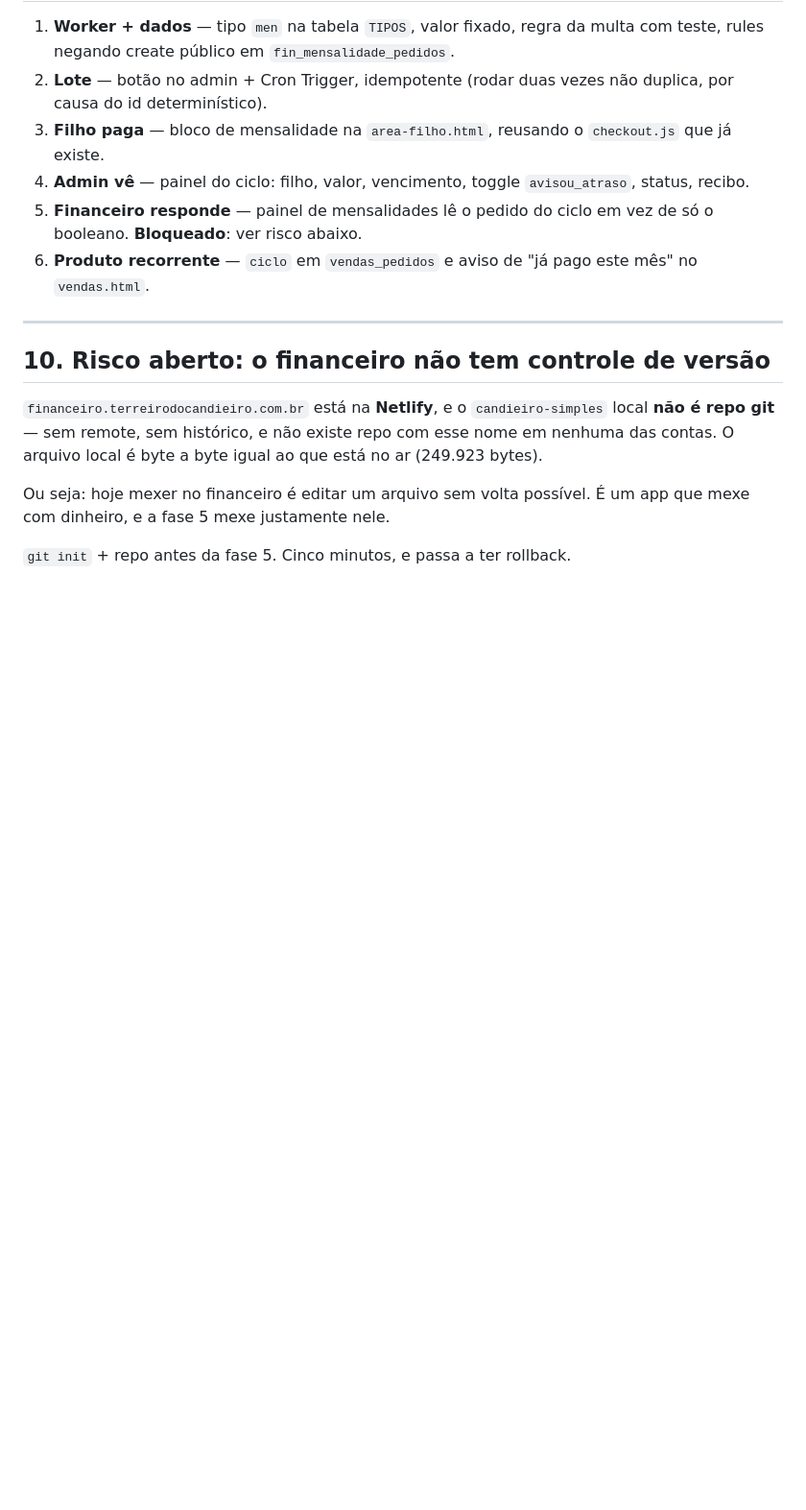
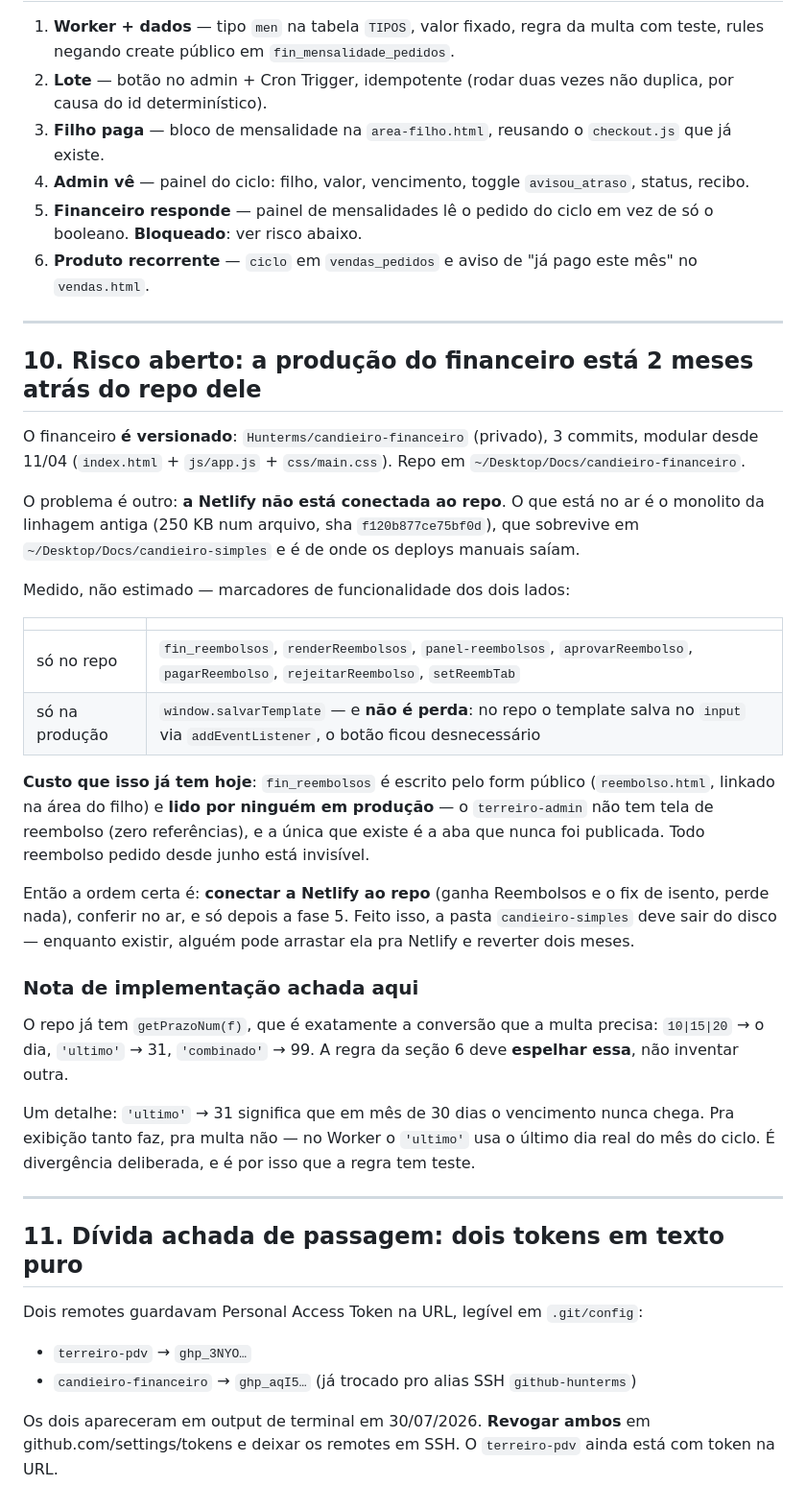
Before and after one commit to Hunterms/terreiro-admin, a Markdown page: MENSALIDADE.md, the part around the change. Shown at 96% size. Drawn GitHub-style; blank space fills up the shorter version.

Commit message:
Desenho: corrige a seção de risco do financeiro
Eu tinha escrito que o financeiro não era versionado. Errado: existe
Hunterms/candieiro-financeiro (privado), modular desde 11/04.

O risco real é outro e é maior: a Netlify não está conectada ao repo, e o que
está no ar é o monolito da linhagem antiga. A produção está 2 meses atrás do
próprio repo dela.

Isso já custa hoje: fin_reembolsos é escrito pelo form público e lido por
ninguém em produção — o admin não tem tela de reembolso, e a aba que existe
nunca foi publicada. Reembolso pedido desde junho está invisível.

Medi os dois lados por marcador de funcionalidade: trocar ganha Reembolsos e
não perde nada (o window.salvarTemplate que só existe na produção virou
auto-save no input, no repo).

Também: o repo já tem getPrazoNum, que é a conversão que a multa precisa
espelhar em vez de reinventar. E registrei os dois tokens ghp_ em texto puro
que apareceram no caminho, pra revogar.

```diff
--- a/MENSALIDADE.md
+++ b/MENSALIDADE.md
@@ -238,14 +238,55 @@ a mandar o link, e o `prazo` diz quando.
 
 ---
 
-## 10. Risco aberto: o financeiro não tem controle de versão
+## 10. Risco aberto: a produção do financeiro está 2 meses atrás do repo dele
 
-`financeiro.terreirodocandieiro.com.br` está na **Netlify**, e o
-`candieiro-simples` local **não é repo git** — sem remote, sem histórico, e não
-existe repo com esse nome em nenhuma das contas. O arquivo local é byte a byte
-igual ao que está no ar (249.923 bytes).
+O financeiro **é versionado**: `Hunterms/candieiro-financeiro` (privado), 3
+commits, modular desde 11/04 (`index.html` + `js/app.js` + `css/main.css`).
+Repo em `~/Desktop/Docs/candieiro-financeiro`.
 
-Ou seja: hoje mexer no financeiro é editar um arquivo sem volta possível. É um
-app que mexe com dinheiro, e a fase 5 mexe justamente nele.
+O problema é outro: **a Netlify não está conectada ao repo**. O que está no ar é
+o monolito da linhagem antiga (250 KB num arquivo, sha `f120b877ce75bf0d`), que
+sobrevive em `~/Desktop/Docs/candieiro-simples` e é de onde os deploys manuais
+saíam.
 
-`git init` + repo antes da fase 5. Cinco minutos, e passa a ter rollback.
+Medido, não estimado — marcadores de funcionalidade dos dois lados:
+
+| | |
+|---|---|
+| só no repo | `fin_reembolsos`, `renderReembolsos`, `panel-reembolsos`, `aprovarReembolso`, `pagarReembolso`, `rejeitarReembolso`, `setReembTab` |
+| só na produção | `window.salvarTemplate` — e **não é perda**: no repo o template salva no `input` via `addEventListener`, o botão ficou desnecessário |
+
+**Custo que isso já tem hoje**: `fin_reembolsos` é escrito pelo form público
+(`reembolso.html`, linkado na área do filho) e **lido por ninguém em produção** —
+o `terreiro-admin` não tem tela de reembolso (zero referências), e a única que
+existe é a aba que nunca foi publicada. Todo reembolso pedido desde junho está
+invisível.
+
+Então a ordem certa é: **conectar a Netlify ao repo** (ganha Reembolsos e o fix
+de isento, perde nada), conferir no ar, e só depois a fase 5. Feito isso, a
+pasta `candieiro-simples` deve sair do disco — enquanto existir, alguém pode
+arrastar ela pra Netlify e reverter dois meses.
+
+### Nota de implementação achada aqui
+
+O repo já tem `getPrazoNum(f)`, que é exatamente a conversão que a multa precisa:
+`10|15|20` → o dia, `'ultimo'` → 31, `'combinado'` → 99. A regra da seção 6 deve
+**espelhar essa**, não inventar outra.
+
+Um detalhe: `'ultimo'` → 31 significa que em mês de 30 dias o vencimento nunca
+chega. Pra exibição tanto faz, pra multa não — no Worker o `'ultimo'` usa o
+último dia real do mês do ciclo. É divergência deliberada, e é por isso que a
+regra tem teste.
+
+---
+
+## 11. Dívida achada de passagem: dois tokens em texto puro
+
+Dois remotes guardavam Personal Access Token na URL, legível em `.git/config`:
+
+- `terreiro-pdv` → `ghp_3NYO…`
+- `candieiro-financeiro` → `ghp_aqI5…` (já trocado pro alias SSH `github-hunterms`)
+
+Os dois apareceram em output de terminal em 30/07/2026. **Revogar ambos** em
+github.com/settings/tokens e deixar os remotes em SSH. O `terreiro-pdv` ainda
+está com token na URL.
```
